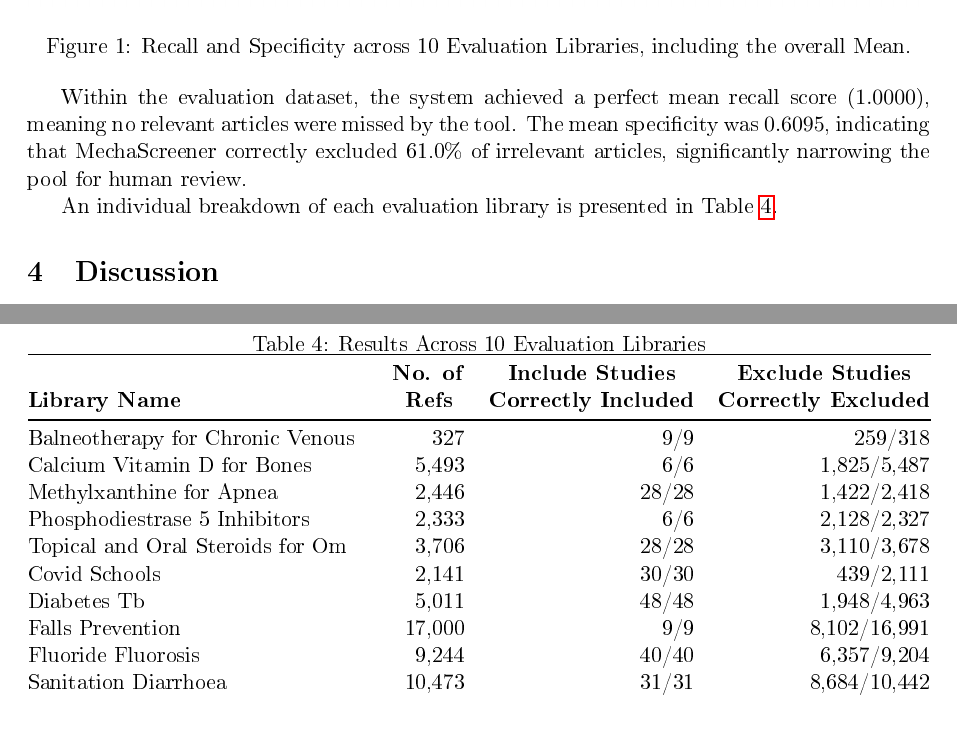
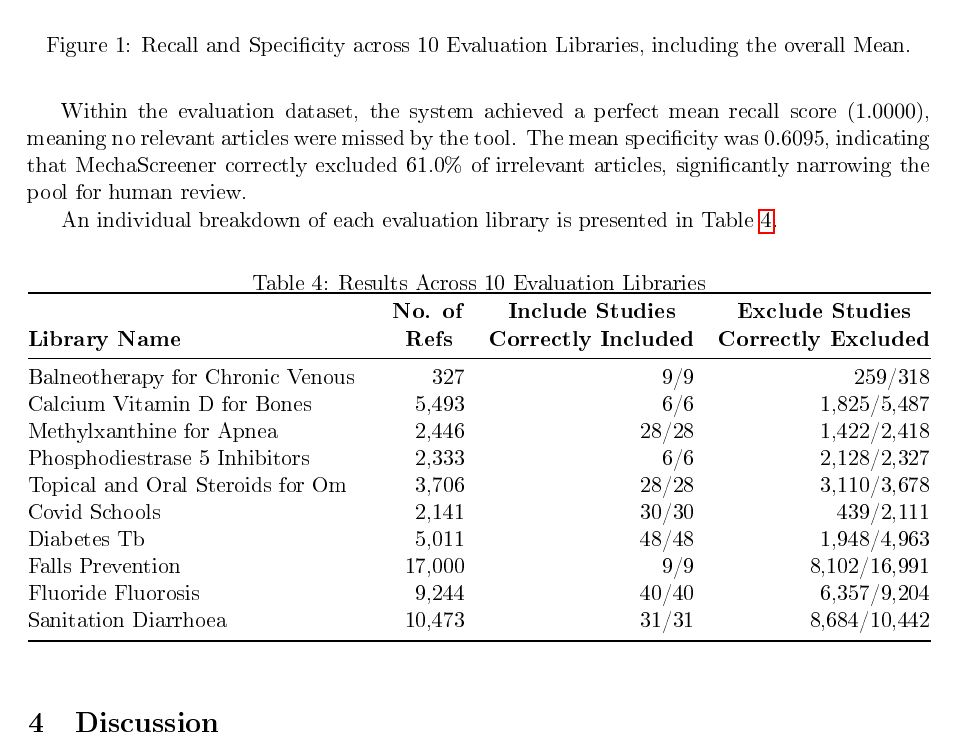
Before and after one commit to IEBH/mechascreener-paper, a LaTeX paper (paper/main.tex): two parts of pages 3 and 8 of 8 before the commit and part of page 4 of 8 after it, the two joined at a grey line, cut so that both start at the same text, the shorter picture padded with empty space. The pictures show the PDF file paper/main.pdf that the author committed with the source.

Commit message:
Table positioning

```diff
--- a/paper/main.tex
+++ b/paper/main.tex
@@ -82,14 +82,14 @@ The performance of MechaScreener is evaluated primarily using two metrics: recal
 \subsection{Development Results}
 Five libraries were used for development to maximise recall (number of references correctly included) and specificity (number of references correctly excluded). These libraries were compiled based on previous reviews conducted at the Institute for Evidence-Based Healthcare (IEBH). The developmental results for these libraries are presented in Table \ref{tab:development-results}, with recall and specificity metrics for each library in Table \ref{tab:development-mean-results}.
 
-\begin{table}[hp]
+\begin{table}[ht]
 \centering
 \caption{Results Across 5 Development Libraries}
 \label{tab:development-results}
 \input{tables/results_table_development.tex}
 \end{table}
 
-\begin{table}[hp]
+\begin{table}[ht]
 \centering
 \caption{Mean Statistics for MechaScreener Across 5 Development Libraries}
 \label{tab:development-mean-results}
@@ -110,7 +110,7 @@ Ten reference libraries were used for evaluation of performance of Mechascreener
 \section{Results}
 MechaScreener was tested across 10 evaluation libraries containing a total of over 58,000 references. Figure \ref{fig:evaluation-results} summarises the performance metrics visually across each library and highlights the overall average for the evaluation set.
 
-\begin{figure}[hp]
+\begin{figure}[ht]
 \centering
 \includegraphics[width=\textwidth]{figures/evaluation_results_figure.png}
 \caption{Recall and Specificity across 10 Evaluation Libraries, including the overall Mean.}
@@ -121,7 +121,7 @@ Within the evaluation dataset, the system achieved a perfect mean recall score (
 
 An individual breakdown of each evaluation library is presented in Table \ref{tab:evaluation-results}.
 
-\begin{table}[hp]
+\begin{table}[ht]
 \centering
 \caption{Results Across 10 Evaluation Libraries}
 \label{tab:evaluation-results}
```
Also changed, not shown: paper/main.pdf, paper/main.tex (2 more changed lines).
